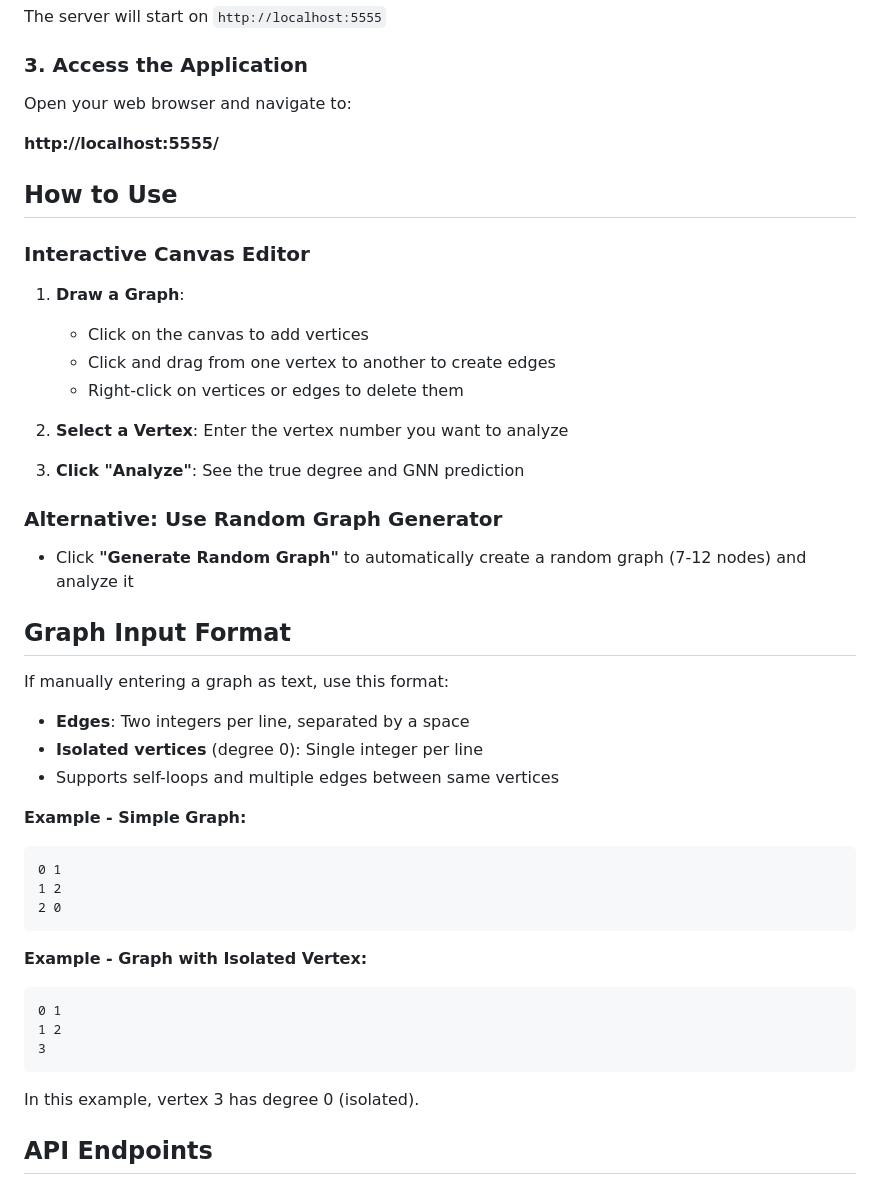
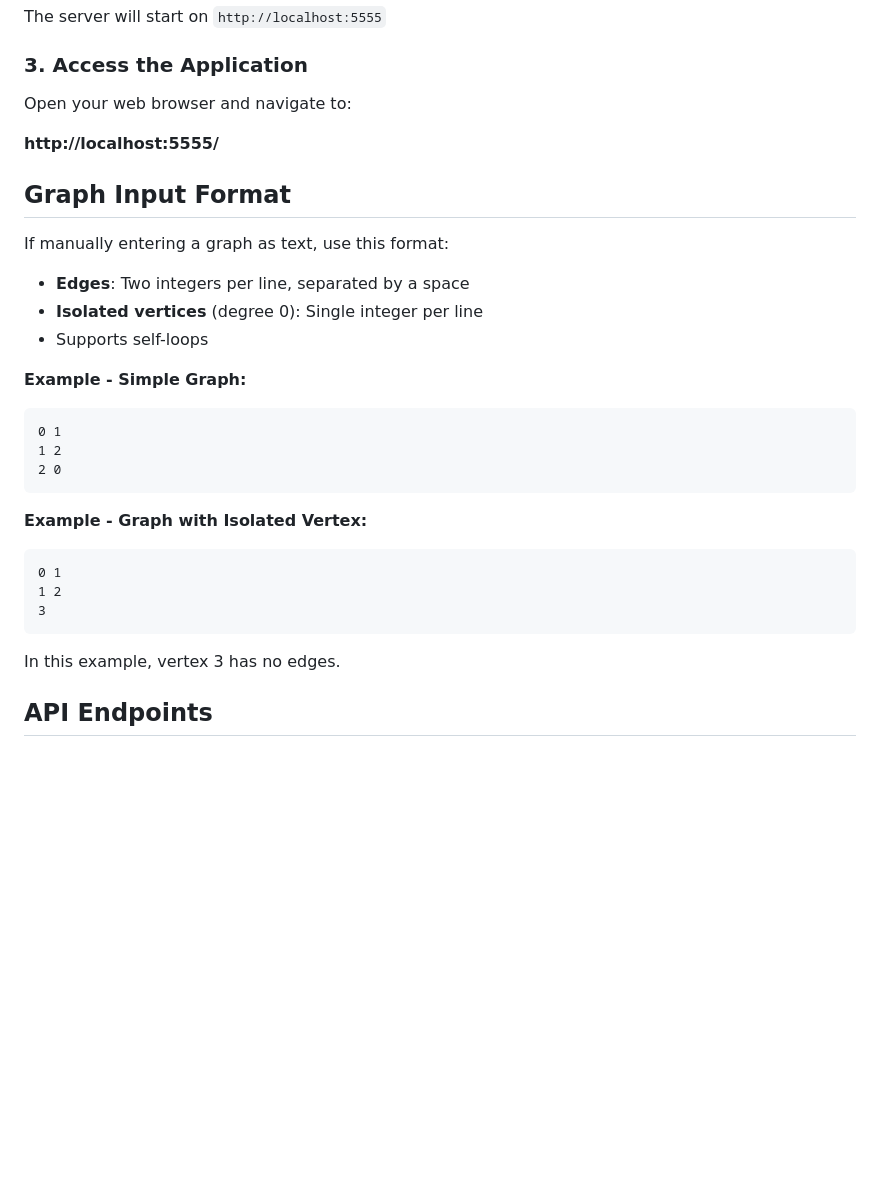
Before and after one commit to Vl4dk0/gnn, a Markdown page: AGENT.md, the part around the change. Rendered like a GitHub page; blank space fills up the shorter version.

````diff
--- a/README.md
+++ b/AGENT.md
@@ -108,29 +108,12 @@ Open your web browser and navigate to:
 
 **http://localhost:5555/**
 
-## How to Use
-
-### Interactive Canvas Editor
-
-1. **Draw a Graph**:
-   - Click on the canvas to add vertices
-   - Click and drag from one vertex to another to create edges
-   - Right-click on vertices or edges to delete them
-
-2. **Select a Vertex**: Enter the vertex number you want to analyze
-
-3. **Click "Analyze"**: See the true degree and GNN prediction
-
-### Alternative: Use Random Graph Generator
-
-- Click **"Generate Random Graph"** to automatically create a random graph (7-12 nodes) and analyze it
-
 ## Graph Input Format
 
 If manually entering a graph as text, use this format:
 - **Edges**: Two integers per line, separated by a space
 - **Isolated vertices** (degree 0): Single integer per line
-- Supports self-loops and multiple edges between same vertices
+- Supports self-loops
 
 **Example - Simple Graph:**
 ```
@@ -145,7 +128,7 @@ If manually entering a graph as text, use this format:
 1 2
 3
 ```
-In this example, vertex 3 has degree 0 (isolated).
+In this example, vertex 3 has no edges.
 
 ## API Endpoints
 
````
